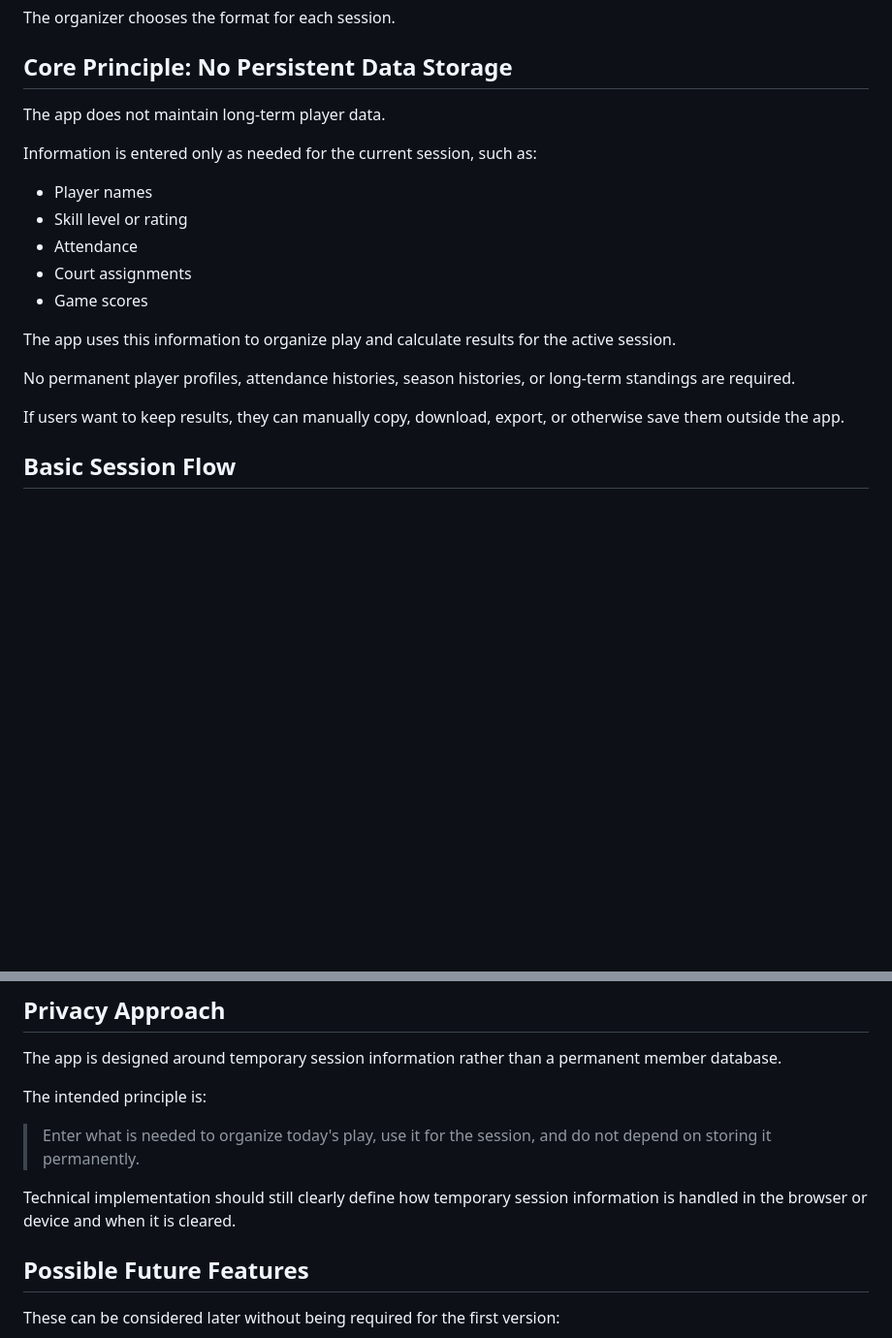
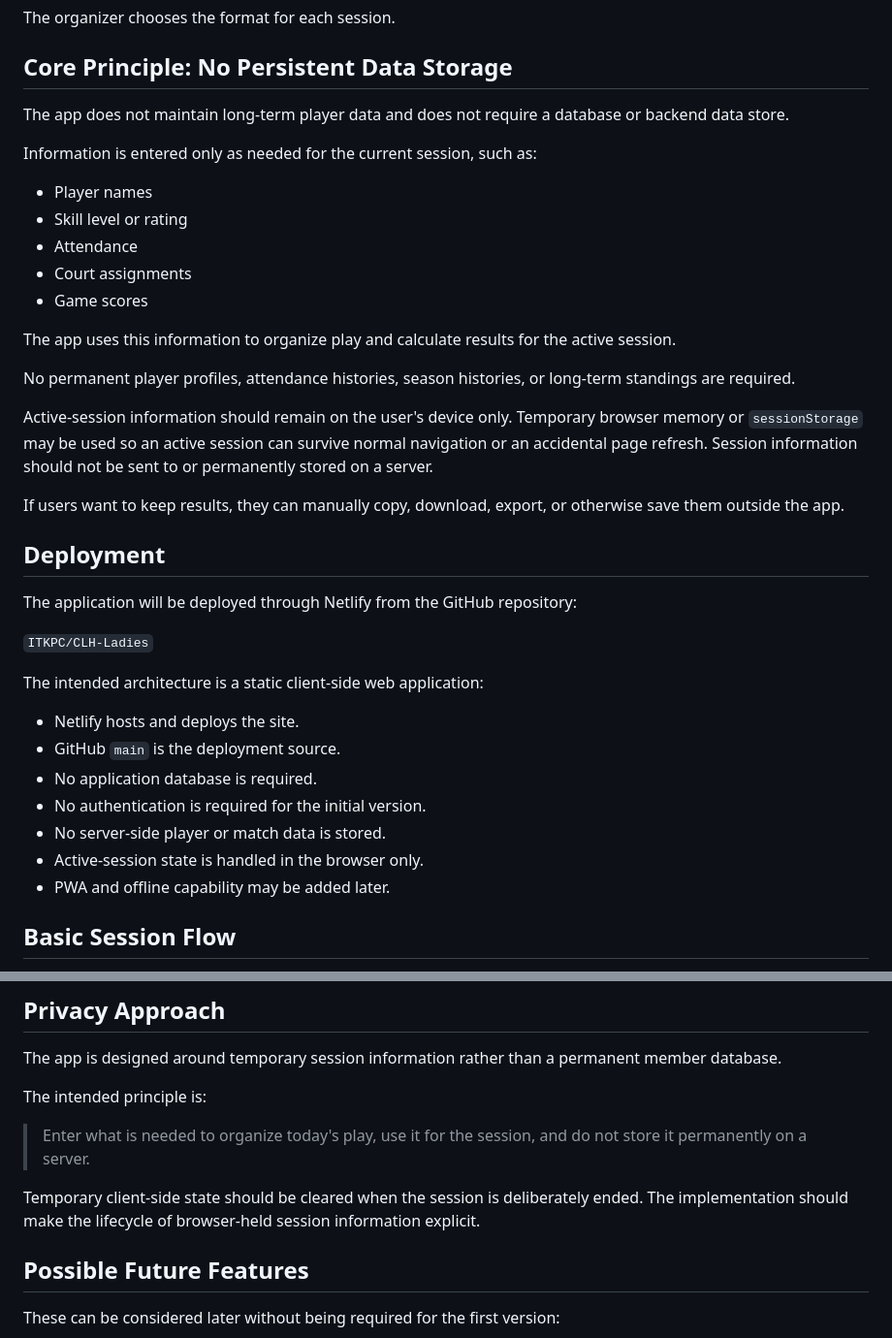
Before and after one commit to ITKPC/CLH-Ladies, a Markdown page: PRODUCT-BRIEF.md, 2 parts joined by grey strips. Shown at 97% size. Drawn GitHub-style; blank space fills up the shorter version.

Commit message:
Document Netlify deployment and client-side session state

```diff
--- a/PRODUCT-BRIEF.md
+++ b/PRODUCT-BRIEF.md
@@ -16,7 +16,7 @@ The organizer chooses the format for each session.
 
 ## Core Principle: No Persistent Data Storage
 
-The app does not maintain long-term player data.
+The app does not maintain long-term player data and does not require a database or backend data store.
 
 Information is entered only as needed for the current session, such as:
 
@@ -30,7 +30,25 @@ The app uses this information to organize play and calculate results for the act
 
 No permanent player profiles, attendance histories, season histories, or long-term standings are required.
 
+Active-session information should remain on the user's device only. Temporary browser memory or `sessionStorage` may be used so an active session can survive normal navigation or an accidental page refresh. Session information should not be sent to or permanently stored on a server.
+
 If users want to keep results, they can manually copy, download, export, or otherwise save them outside the app.
+
+## Deployment
+
+The application will be deployed through Netlify from the GitHub repository:
+
+`ITKPC/CLH-Ladies`
+
+The intended architecture is a static client-side web application:
+
+- Netlify hosts and deploys the site.
+- GitHub `main` is the deployment source.
+- No application database is required.
+- No authentication is required for the initial version.
+- No server-side player or match data is stored.
+- Active-session state is handled in the browser only.
+- PWA and offline capability may be added later.
 
 ## Basic Session Flow
 
@@ -160,9 +178,9 @@ The app is designed around temporary session information rather than a permanent
 
 The intended principle is:
 
-> Enter what is needed to organize today's play, use it for the session, and do not depend on storing it permanently.
+> Enter what is needed to organize today's play, use it for the session, and do not store it permanently on a server.
 
-Technical implementation should still clearly define how temporary session information is handled in the browser or device and when it is cleared.
+Temporary client-side state should be cleared when the session is deliberately ended. The implementation should make the lifecycle of browser-held session information explicit.
 
 ## Possible Future Features
 
```
